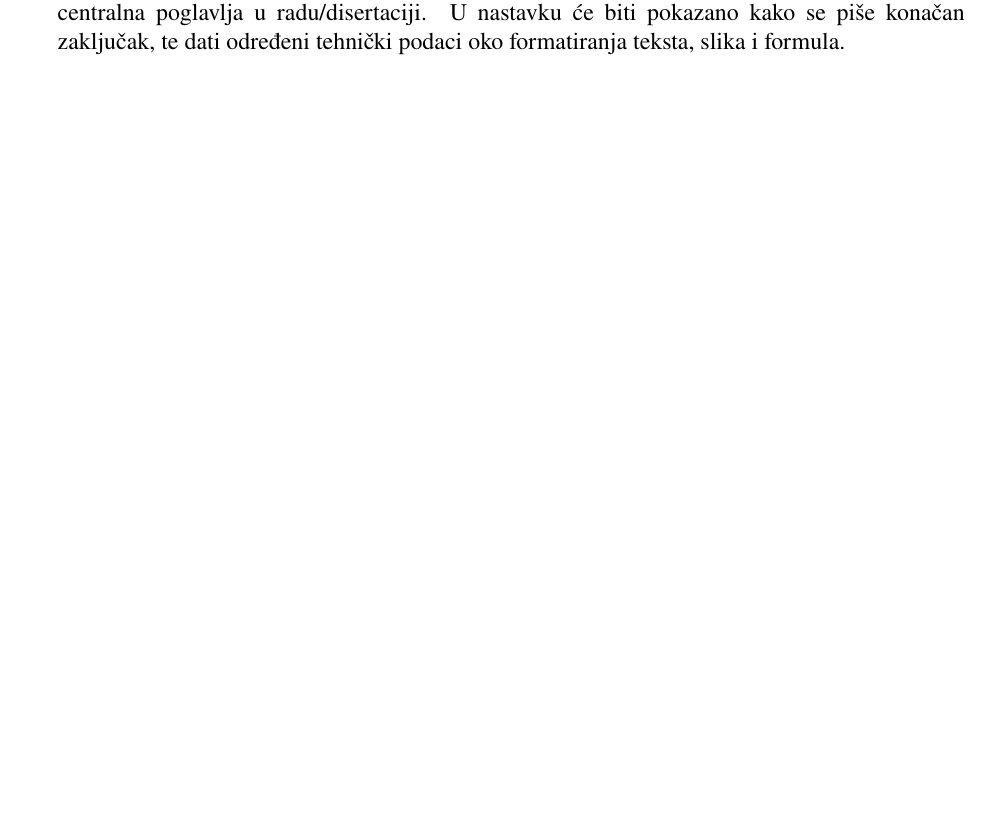
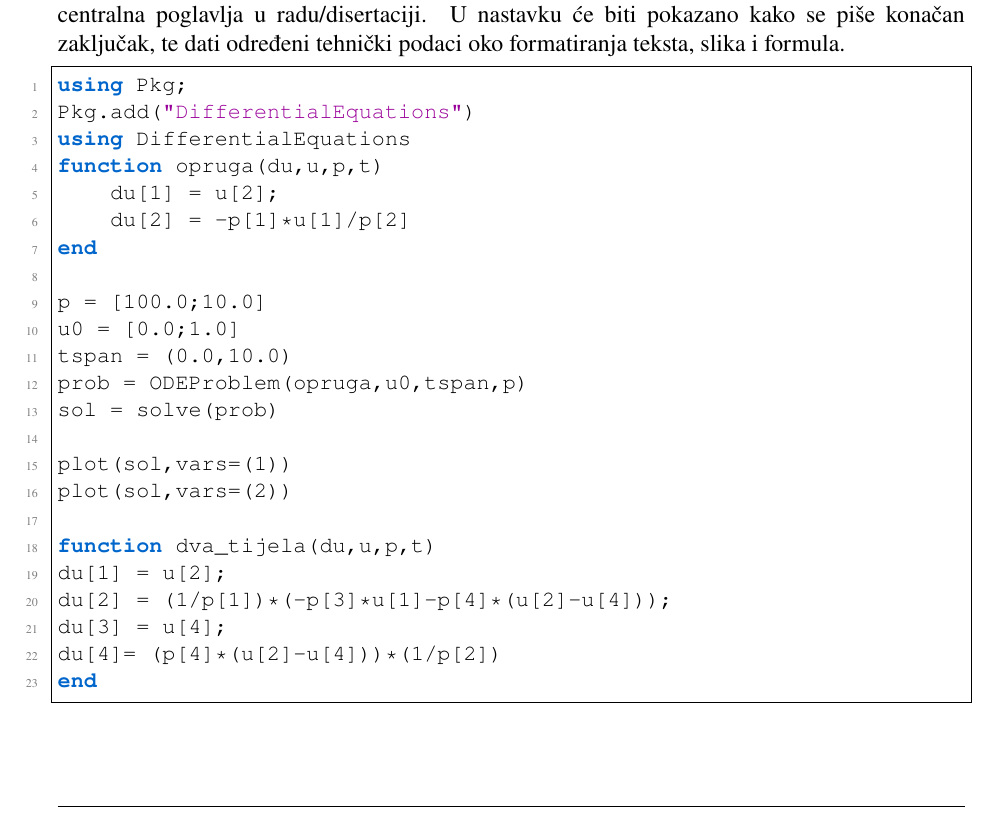
Before and after one commit to astaffz/nesterov-accelerated-gradient, a LaTeX thesis (paper/Seminarski_rad_NA_Mustafic_Ljutika.tex, which reads paper/CHAPTERS/p2_implementacija_algoritma.tex): part of page 8 of 19, cut so that both start at the same text. Compiled offline with pdfLaTeX.

Commit message:
Minor.16:15 p2_implementacija_algoritma.tex dodan primjer genericnog julia koda

```diff
--- a/paper/CHAPTERS/p2_implementacija_algoritma.tex
+++ b/paper/CHAPTERS/p2_implementacija_algoritma.tex
@@ -25,3 +25,30 @@ Ovo je primjer podparagrafa. Ovo je primjer podparagrafa. Ovo je primjer podpara
 Na kraju svakog poglavlja, najbolje je dati jedan kraći zaključak koji ukratko objedinjuje sve najvažnije zaključke iz tog poglavlja. Taj kraći zaključak treba da služi kao poveznica između poglavlja koje se upravo završilo, i narednog poglavlja koje tek treba da počne. Ovaj zaključak je poželjno odvojiti bilo kao odvojenu podsekciju poglavlja nazvanu "Zaključak", bilo kao jednostavno izdvojeni dio teksta razmaknut zvjezdicama.
 
 Kratak primjer zaključka za ovo poglavlje: U ovom poglavlju je pokazano kako se formiraju centralna poglavlja u radu/disertaciji. U nastavku će biti pokazano kako se piše konačan zaključak, te dati određeni tehnički podaci oko formatiranja teksta, slika i formula.
+
+
+\begin{lstlisting}[language=Julia]
+using Pkg;
+Pkg.add("DifferentialEquations")
+using DifferentialEquations
+function opruga(du,u,p,t)
+    du[1] = u[2];
+    du[2] = -p[1]*u[1]/p[2]
+end
+
+p = [100.0;10.0]
+u0 = [0.0;1.0]
+tspan = (0.0,10.0)
+prob = ODEProblem(opruga,u0,tspan,p)
+sol = solve(prob)
+
+plot(sol,vars=(1))
+plot(sol,vars=(2))
+
+function dva_tijela(du,u,p,t)
+du[1] = u[2];
+du[2] = (1/p[1])*(-p[3]*u[1]-p[4]*(u[2]-u[4]));
+du[3] = u[4];
+du[4]= (p[4]*(u[2]-u[4]))*(1/p[2])
+end
+\end{lstlisting}
```
Also changed, not shown: 1 other file.
